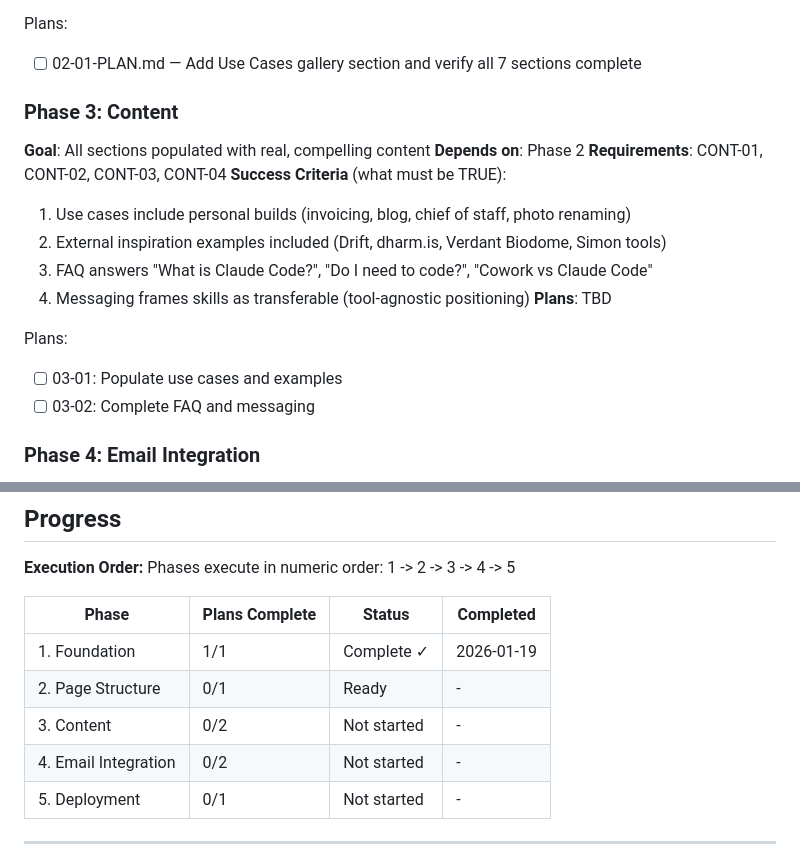
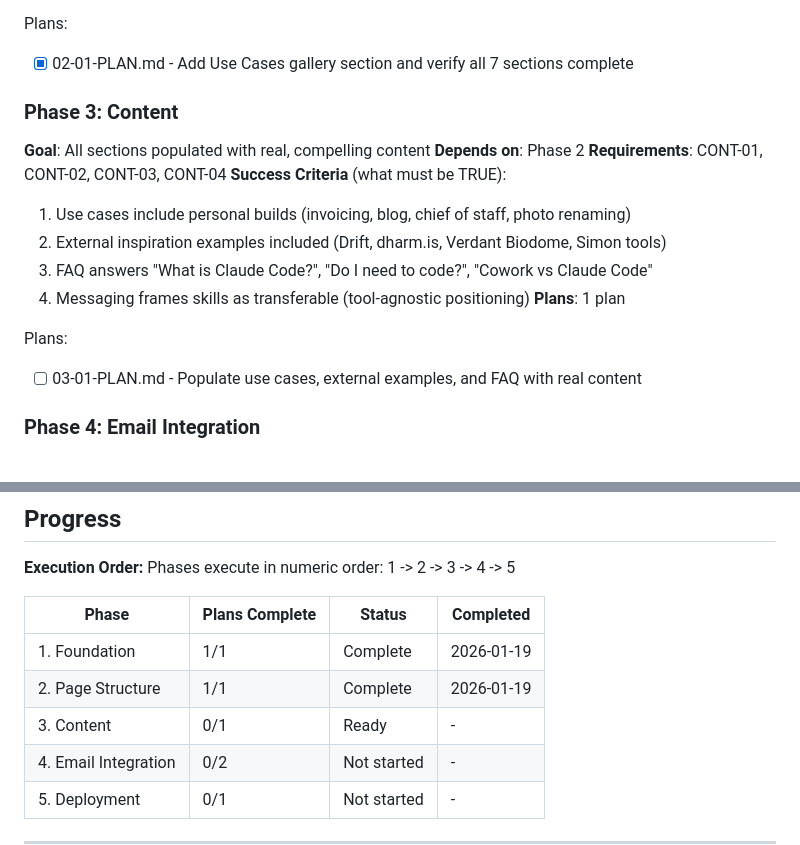
Before and after one commit to alexdobrenko/claude-code-for-creatives, a Markdown page: .planning/ROADMAP.md, 2 parts joined by grey strips. Rendered like a GitHub page.

Commit message:
docs(03): create phase 3 content plan
Phase 03: Content Population
- 1 plan in 1 wave
- 3 tasks: use cases, external examples, FAQ
- Satisfies CONT-01, CONT-02, CONT-03, CONT-04
- Ready for execution

Co-Authored-By: Claude Opus 4.5 <noreply@anthropic.com>

```diff
--- a/.planning/ROADMAP.md
+++ b/.planning/ROADMAP.md
@@ -46,7 +46,7 @@ Plans:
 **Plans**: 1 plan
 
 Plans:
-- [ ] 02-01-PLAN.md — Add Use Cases gallery section and verify all 7 sections complete
+- [x] 02-01-PLAN.md - Add Use Cases gallery section and verify all 7 sections complete
 
 ### Phase 3: Content
 **Goal**: All sections populated with real, compelling content
@@ -57,11 +57,10 @@ Plans:
   2. External inspiration examples included (Drift, dharm.is, Verdant Biodome, Simon tools)
   3. FAQ answers "What is Claude Code?", "Do I need to code?", "Cowork vs Claude Code"
   4. Messaging frames skills as transferable (tool-agnostic positioning)
-**Plans**: TBD
+**Plans**: 1 plan
 
 Plans:
-- [ ] 03-01: Populate use cases and examples
-- [ ] 03-02: Complete FAQ and messaging
+- [ ] 03-01-PLAN.md - Populate use cases, external examples, and FAQ with real content
 
 ### Phase 4: Email Integration
 **Goal**: Newsletter and waitlist forms capture emails to Loops
@@ -98,9 +97,9 @@ Phases execute in numeric order: 1 -> 2 -> 3 -> 4 -> 5
 
 | Phase | Plans Complete | Status | Completed |
 |-------|----------------|--------|-----------|
-| 1. Foundation | 1/1 | Complete ✓ | 2026-01-19 |
-| 2. Page Structure | 0/1 | Ready | - |
-| 3. Content | 0/2 | Not started | - |
+| 1. Foundation | 1/1 | Complete | 2026-01-19 |
+| 2. Page Structure | 1/1 | Complete | 2026-01-19 |
+| 3. Content | 0/1 | Ready | - |
 | 4. Email Integration | 0/2 | Not started | - |
 | 5. Deployment | 0/1 | Not started | - |
 
```
Also changed, not shown: other parts of .planning/ROADMAP.md (+3 -3 lines), 1 other file.
